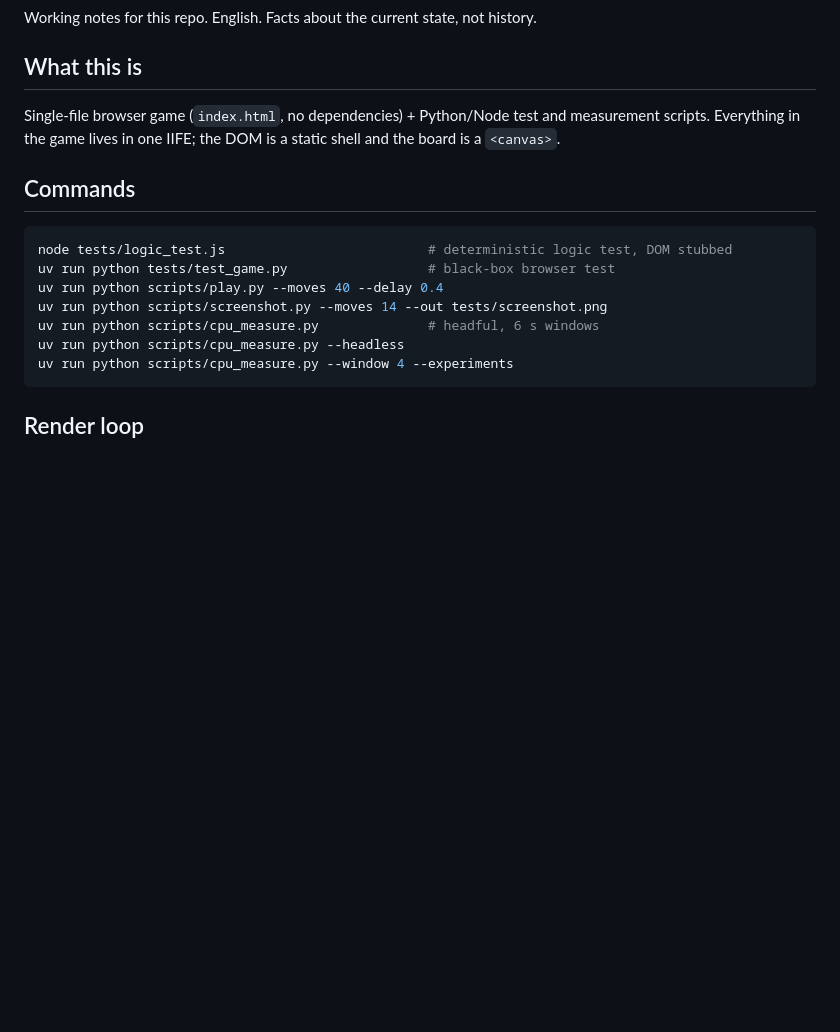
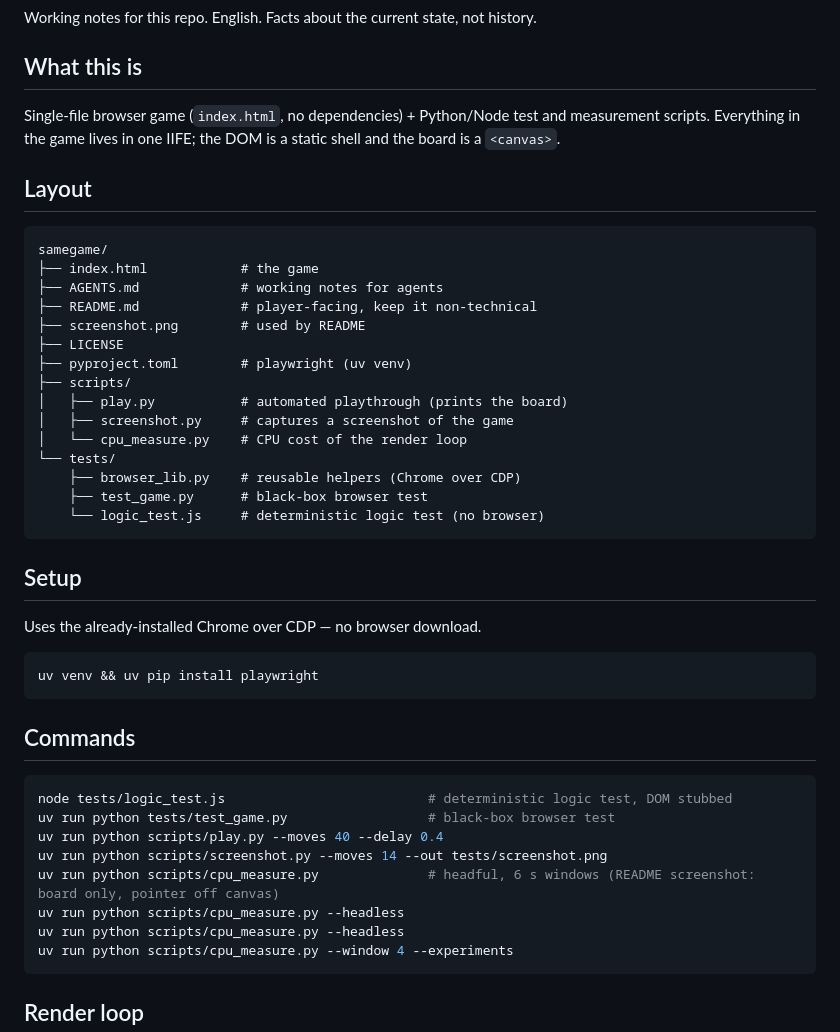
Before and after one commit to bazoocaze/samegame, a Markdown page: AGENTS.md, the part around the change. Rendered like a GitHub page; blank space fills up the shorter version.

````diff
--- a/AGENTS.md
+++ b/AGENTS.md
@@ -7,6 +7,34 @@ Working notes for this repo. English. Facts about the current state, not history
 Single-file browser game (`index.html`, no dependencies) + Python/Node test and measurement scripts.
 Everything in the game lives in one IIFE; the DOM is a static shell and the board is a `<canvas>`.
 
+## Layout
+
+```
+samegame/
+├── index.html            # the game
+├── AGENTS.md             # working notes for agents
+├── README.md             # player-facing, keep it non-technical
+├── screenshot.png        # used by README
+├── LICENSE
+├── pyproject.toml        # playwright (uv venv)
+├── scripts/
+│   ├── play.py           # automated playthrough (prints the board)
+│   ├── screenshot.py     # captures a screenshot of the game
+│   └── cpu_measure.py    # CPU cost of the render loop
+└── tests/
+    ├── browser_lib.py    # reusable helpers (Chrome over CDP)
+    ├── test_game.py      # black-box browser test
+    └── logic_test.js     # deterministic logic test (no browser)
+```
+
+## Setup
+
+Uses the already-installed Chrome over CDP — no browser download.
+
+```bash
+uv venv && uv pip install playwright
+```
+
 ## Commands
 
 ```bash
@@ -14,7 +42,8 @@ node tests/logic_test.js                          # deterministic logic test, DO
 uv run python tests/test_game.py                  # black-box browser test
 uv run python scripts/play.py --moves 40 --delay 0.4
 uv run python scripts/screenshot.py --moves 14 --out tests/screenshot.png
-uv run python scripts/cpu_measure.py              # headful, 6 s windows
+uv run python scripts/cpu_measure.py              # headful, 6 s windows (README screenshot: board only, pointer off canvas)
+uv run python scripts/cpu_measure.py --headless
 uv run python scripts/cpu_measure.py --headless
 uv run python scripts/cpu_measure.py --window 4 --experiments
 ```
````
Also changed, not shown: README.md (+23 -59 lines), screenshot.png (added).
